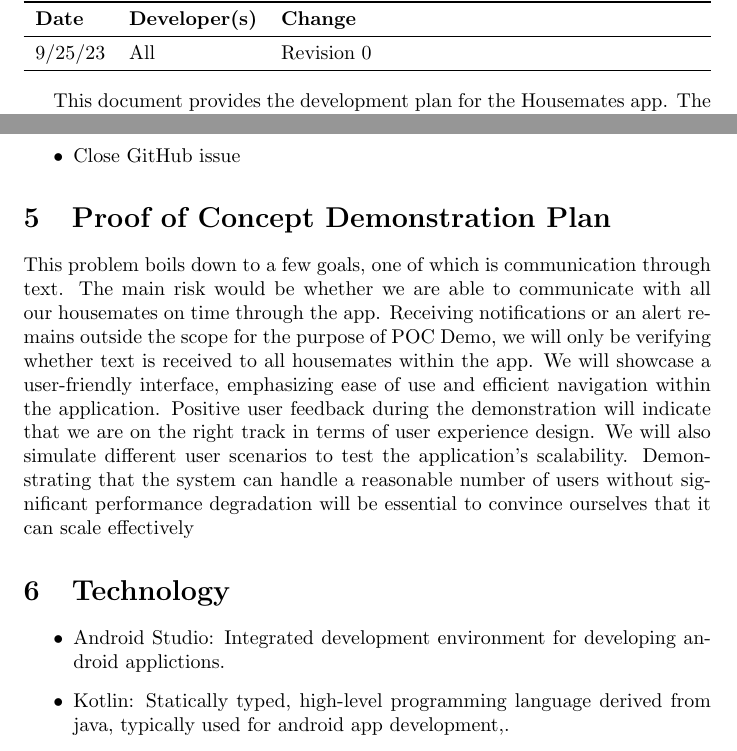
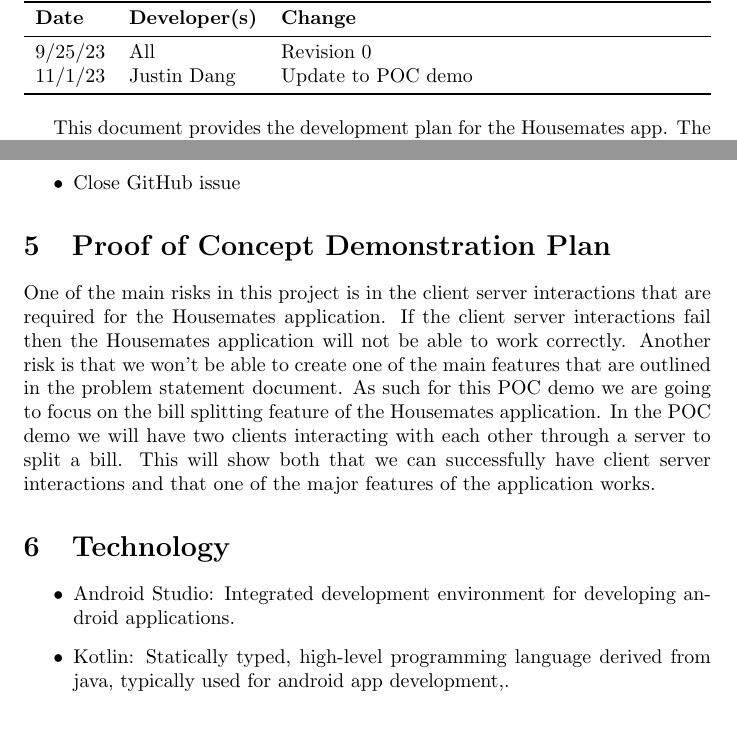
Before and after one commit to DangJustin/CapstoneProject, a LaTeX document (docs/DevelopmentPlan/DevelopmentPlan.tex): two parts of pages 1 and 3 of 4, joined at a grey line, cut so that both start at the same text, the shorter picture padded with empty space. Compiled offline with pdfLaTeX.

Commit message:
Updated POC Demo

```diff
--- a/docs/DevelopmentPlan/DevelopmentPlan.tex
+++ b/docs/DevelopmentPlan/DevelopmentPlan.tex
@@ -23,6 +23,7 @@
 \textbf{Date} & \textbf{Developer(s)} & \textbf{Change}\\
 \midrule
 9/25/23 & All & Revision 0\\
+11/1/23 & Justin Dang & Update to POC demo\\
 \bottomrule
 \end{tabularx}
 \end{table}
@@ -99,9 +100,11 @@ The team will primarily communicate through Microsoft Teams group chat. Discussi
 % \end{itemize}
 
 \section{Proof of Concept Demonstration Plan}
-    This problem boils down to a few goals, one of which is communication through text. The main risk would be whether we are able to communicate with all our housemates on time through the app. Receiving notifications or an alert remains outside the scope for the purpose of POC Demo, we will only be verifying whether text is received to all housemates within the app.
-    We will showcase a user-friendly interface, emphasizing ease of use and efficient navigation within the application. Positive user feedback during the demonstration will indicate that we are on the right track in terms of user experience design.
-    We will also simulate different user scenarios to test the application's scalability. Demonstrating that the system can handle a reasonable number of users without significant performance degradation will be essential to convince ourselves that it can scale effectively
+    One of the main risks in this project is in the client server interactions that are required for the Housemates application. If the client server interactions fail then the Housemates application will not be able to work correctly. Another risk is that we won't be able to create one of the main features that are outlined in the problem statement document. As such for this POC demo we are going to focus on  the bill splitting feature of the Housemates application. In the POC demo we will have two clients interacting with each other through a server to split a bill. This will show both that we can successfully have client server interactions and that one of the major features of the application works.
+
+    % This problem boils down to a few goals, one of which is communication through text. The main risk would be whether we are able to communicate with all our housemates on time through the app. Receiving notifications or an alert remains outside the scope for the purpose of POC Demo, we will only be verifying whether text is received to all housemates within the app.
+    % We will showcase a user-friendly interface, emphasizing ease of use and efficient navigation within the application. Positive user feedback during the demonstration will indicate that we are on the right track in terms of user experience design.
+    % We will also simulate different user scenarios to test the application's scalability. Demonstrating that the system can handle a reasonable number of users without significant performance degradation will be essential to convince ourselves that it can scale effectively
 
 % What is the main risk, or risks, for the success of your project?  What will you
 % demonstrate during your proof of concept demonstration to convince yourself that
@@ -110,7 +113,7 @@ The team will primarily communicate through Microsoft Teams group chat. Discussi
 \section{Technology}
 
 \begin{itemize}
-\item Android Studio: Integrated development environment for developing android applictions.
+\item Android Studio: Integrated development environment for developing android applications.
 \item Kotlin: Statically typed, high-level programming language derived from java, typically used for android app development,.
 \item VSCode: Convenient, good quality IDE to be used for front and back end development.
 \item GitHub: To be used for version control, CI, and collaboration.
```
Also changed, not shown: docs/DevelopmentPlan/DevelopmentPlan.pdf.
